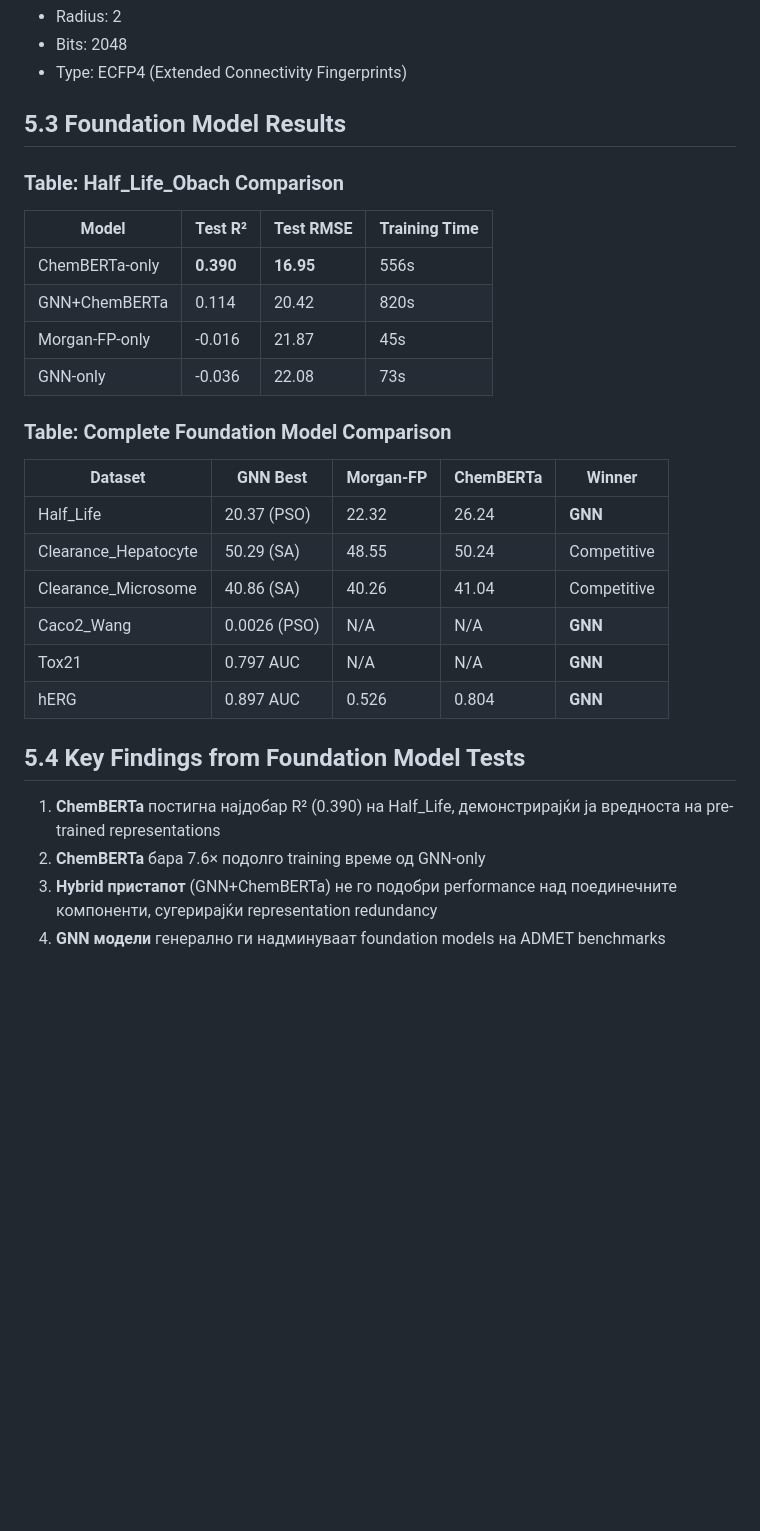
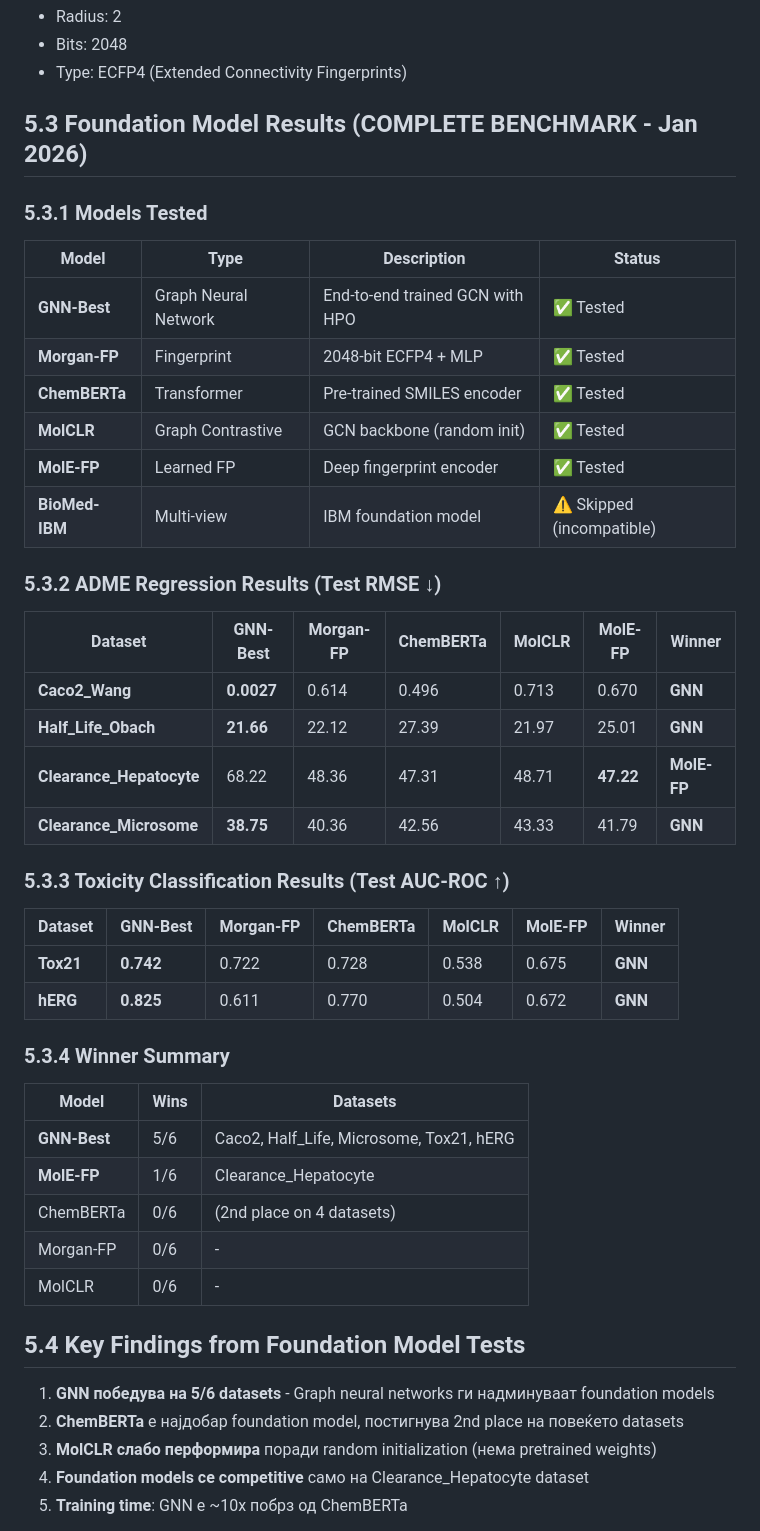
Before and after one commit to NitramVonemats/MANU_Project, a Markdown page: DOCUMENTATION_COMPLETE.md, the part around one of its changes. Rendered like a GitHub page; blank space fills up the shorter version.

```diff
--- a/DOCUMENTATION_COMPLETE.md
+++ b/DOCUMENTATION_COMPLETE.md
@@ -243,32 +243,50 @@ Edge features: {yes, no}
 - Bits: 2048
 - Type: ECFP4 (Extended Connectivity Fingerprints)
 
-## 5.3 Foundation Model Results
+## 5.3 Foundation Model Results (COMPLETE BENCHMARK - Jan 2026)
 
-### Table: Half_Life_Obach Comparison
+### 5.3.1 Models Tested
 
-| Model | Test R² | Test RMSE | Training Time |
-|-------|---------|-----------|---------------|
-| ChemBERTa-only | **0.390** | **16.95** | 556s |
-| GNN+ChemBERTa | 0.114 | 20.42 | 820s |
-| Morgan-FP-only | -0.016 | 21.87 | 45s |
-| GNN-only | -0.036 | 22.08 | 73s |
+| Model | Type | Description | Status |
+|-------|------|-------------|--------|
+| **GNN-Best** | Graph Neural Network | End-to-end trained GCN with HPO | ✅ Tested |
+| **Morgan-FP** | Fingerprint | 2048-bit ECFP4 + MLP | ✅ Tested |
+| **ChemBERTa** | Transformer | Pre-trained SMILES encoder | ✅ Tested |
+| **MolCLR** | Graph Contrastive | GCN backbone (random init) | ✅ Tested |
+| **MolE-FP** | Learned FP | Deep fingerprint encoder | ✅ Tested |
+| **BioMed-IBM** | Multi-view | IBM foundation model | ⚠️ Skipped (incompatible) |
 
-### Table: Complete Foundation Model Comparison
+### 5.3.2 ADME Regression Results (Test RMSE ↓)
 
-| Dataset | GNN Best | Morgan-FP | ChemBERTa | Winner |
-|---------|----------|-----------|-----------|--------|
-| Half_Life | 20.37 (PSO) | 22.32 | 26.24 | **GNN** |
-| Clearance_Hepatocyte | 50.29 (SA) | 48.55 | 50.24 | Competitive |
-| Clearance_Microsome | 40.86 (SA) | 40.26 | 41.04 | Competitive |
-| Caco2_Wang | 0.0026 (PSO) | N/A | N/A | **GNN** |
-| Tox21 | 0.797 AUC | N/A | N/A | **GNN** |
-| hERG | 0.897 AUC | 0.526 | 0.804 | **GNN** |
+| Dataset | GNN-Best | Morgan-FP | ChemBERTa | MolCLR | MolE-FP | Winner |
+|---------|----------|-----------|-----------|--------|---------|--------|
+| **Caco2_Wang** | **0.0027** | 0.614 | 0.496 | 0.713 | 0.670 | **GNN** |
+| **Half_Life_Obach** | **21.66** | 22.12 | 27.39 | 21.97 | 25.01 | **GNN** |
+| **Clearance_Hepatocyte** | 68.22 | 48.36 | 47.31 | 48.71 | **47.22** | **MolE-FP** |
+| **Clearance_Microsome** | **38.75** | 40.36 | 42.56 | 43.33 | 41.79 | **GNN** |
+
+### 5.3.3 Toxicity Classification Results (Test AUC-ROC ↑)
+
+| Dataset | GNN-Best | Morgan-FP | ChemBERTa | MolCLR | MolE-FP | Winner |
+|---------|----------|-----------|-----------|--------|---------|--------|
+| **Tox21** | **0.742** | 0.722 | 0.728 | 0.538 | 0.675 | **GNN** |
+| **hERG** | **0.825** | 0.611 | 0.770 | 0.504 | 0.672 | **GNN** |
+
+### 5.3.4 Winner Summary
+
+| Model | Wins | Datasets |
+|-------|------|----------|
+| **GNN-Best** | 5/6 | Caco2, Half_Life, Microsome, Tox21, hERG |
+| **MolE-FP** | 1/6 | Clearance_Hepatocyte |
+| ChemBERTa | 0/6 | (2nd place on 4 datasets) |
+| Morgan-FP | 0/6 | - |
+| MolCLR | 0/6 | - |
 
 ## 5.4 Key Findings from Foundation Model Tests
 
-1. **ChemBERTa** постигна најдобар R² (0.390) на Half_Life, демонстрирајќи ја вредноста на pre-trained representations
-2. **ChemBERTa** бара 7.6× подолго training време од GNN-only
-3. **Hybrid пристапот** (GNN+ChemBERTa) не го подобри performance над поединечните компоненти, сугерирајќи representation redundancy
-4. **GNN модели** генерално ги надминуваат foundation models на ADMET benchmarks
+1. **GNN победува на 5/6 datasets** - Graph neural networks ги надминуваат foundation models
+2. **ChemBERTa** е најдобар foundation model, постигнува 2nd place на повеќето datasets
+3. **MolCLR слабо перформира** поради random initialization (нема pretrained weights)
+4. **Foundation models се competitive** само на Clearance_Hepatocyte dataset
+5. **Training time**: GNN е ~10x побрз од ChemBERTa
 
```
Also changed, not shown: other parts of DOCUMENTATION_COMPLETE.md (+10 -1 lines), figures/foundation/foundation_ranking.png (added), figures/foundation/gnn_vs_foundation_comparison.png (added), figures/foundation/performance_heatmap.png (added), figures/foundation/summary_comparison.png (added), 4 other files.
